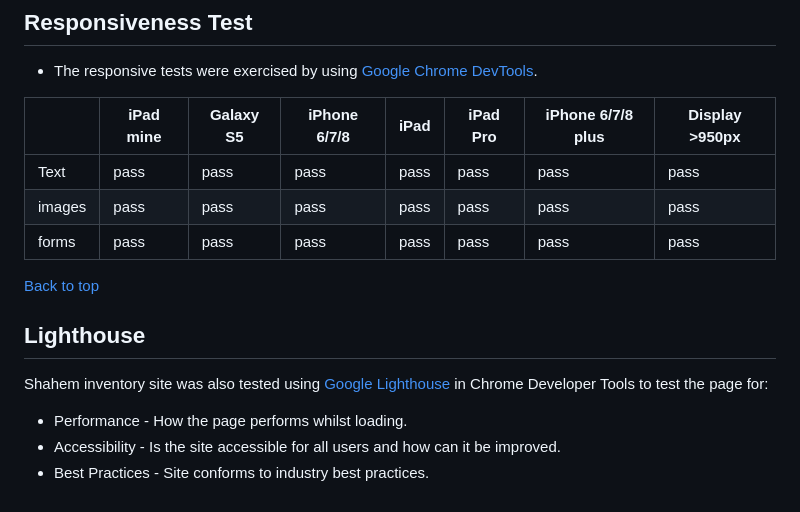
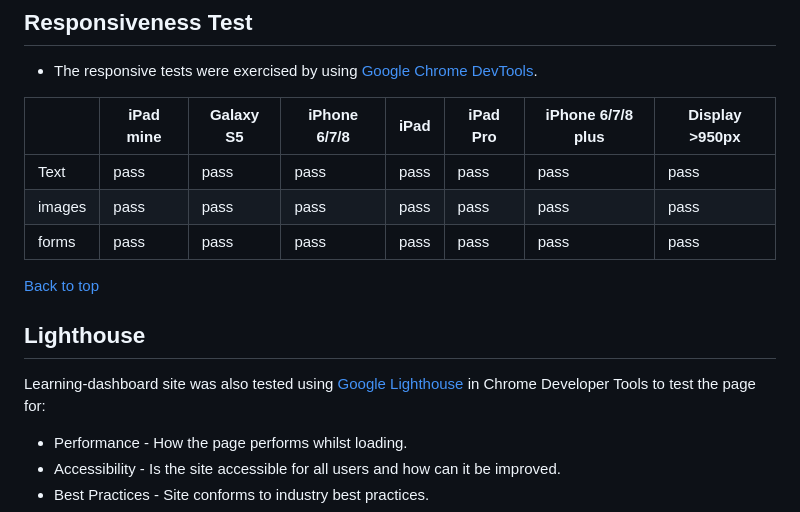
Before and after one commit to ShahemNezamEddin/Learning-dashboard, a Markdown page: README.md, the part around the change printed below. Drawn GitHub-style.

Commit message:
Add readme#15

```diff
--- a/README.md
+++ b/README.md
@@ -166,10 +166,11 @@
 | Text   | pass      | pass      | pass         | pass | pass     | pass              | pass            |
 | images | pass      | pass      | pass         | pass | pass     | pass              | pass            |
 | forms  | pass      | pass      | pass         | pass | pass     | pass              | pass            |
+
 [Back to top](<#navigator>)
 
 ## Lighthouse
-Shahem inventory site was also tested using [Google Lighthouse](https://developers.google.com/web/tools/lighthouse) in Chrome Developer Tools to test the page for:
+Learning-dashboard site was also tested using [Google Lighthouse](https://developers.google.com/web/tools/lighthouse) in Chrome Developer Tools to test the page for:
 - Performance - How the page performs whilst loading.
 - Accessibility - Is the site accessible for all users and how can it be improved.
 - Best Practices - Site conforms to industry best practices.
```
Also changed, not shown: other parts of README.md (+12 -1 lines).
